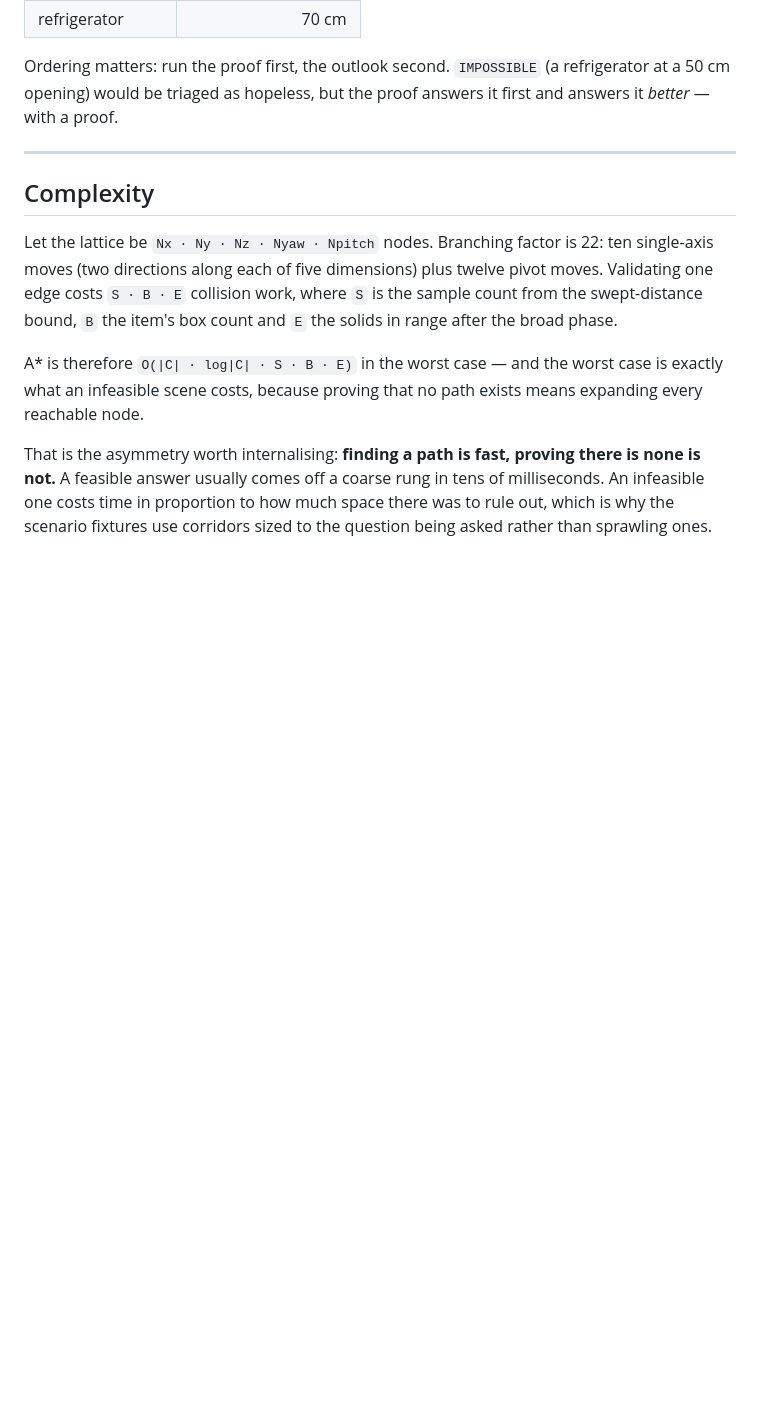
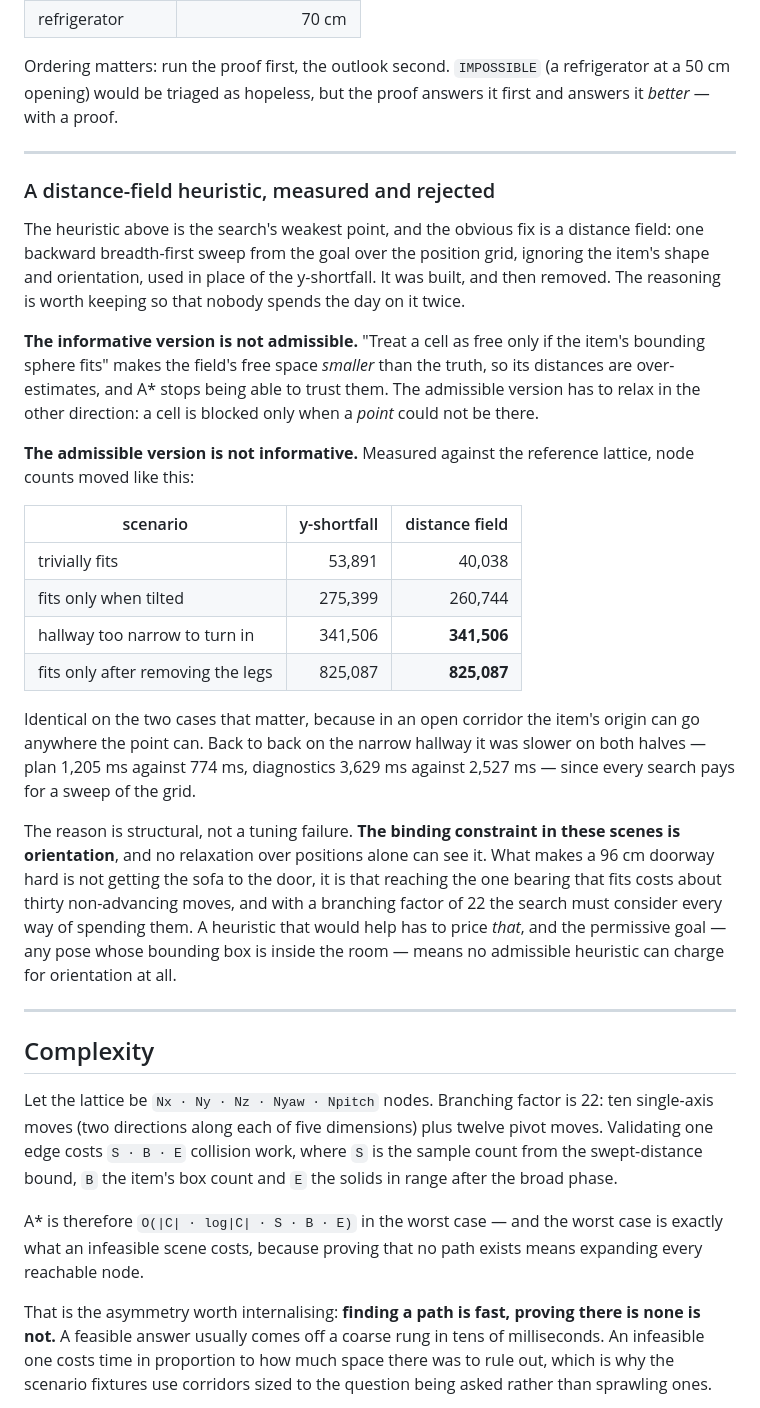
Before and after one commit to chanafroind-sys/fitpath, a Markdown page: packages/engine/README.md, the part around one of its changes. GitHub-like rendering; blank space fills up the shorter version.

```diff
--- a/packages/engine/README.md
+++ b/packages/engine/README.md
@@ -511,6 +561,46 @@ answers it first and answers it *better* — with a proof.
 
 ---
 
+### A distance-field heuristic, measured and rejected
+
+The heuristic above is the search's weakest point, and the obvious fix is a
+distance field: one backward breadth-first sweep from the goal over the position
+grid, ignoring the item's shape and orientation, used in place of the
+y-shortfall. It was built, and then removed. The reasoning is worth keeping so
+that nobody spends the day on it twice.
+
+**The informative version is not admissible.** "Treat a cell as free only if the
+item's bounding sphere fits" makes the field's free space *smaller* than the
+truth, so its distances are over-estimates, and A\* stops being able to trust
+them. The admissible version has to relax in the other direction: a cell is
+blocked only when a *point* could not be there.
+
+**The admissible version is not informative.** Measured against the reference
+lattice, node counts moved like this:
+
+| scenario | y-shortfall | distance field |
+| --- | ---: | ---: |
+| trivially fits | 53,891 | 40,038 |
+| fits only when tilted | 275,399 | 260,744 |
+| hallway too narrow to turn in | 341,506 | **341,506** |
+| fits only after removing the legs | 825,087 | **825,087** |
+
+Identical on the two cases that matter, because in an open corridor the item's
+origin can go anywhere the point can. Back to back on the narrow hallway it was
+slower on both halves — plan 1,205 ms against 774 ms, diagnostics 3,629 ms
+against 2,527 ms — since every search pays for a sweep of the grid.
+
+The reason is structural, not a tuning failure. **The binding constraint in
+these scenes is orientation**, and no relaxation over positions alone can see
+it. What makes a 96 cm doorway hard is not getting the sofa to the door, it is
+that reaching the one bearing that fits costs about thirty non-advancing moves,
+and with a branching factor of 22 the search must consider every way of spending
+them. A heuristic that would help has to price *that*, and the permissive goal —
+any pose whose bounding box is inside the room — means no admissible heuristic
+can charge for orientation at all.
+
+---
+
 ## Complexity
 
 Let the lattice be `Nx · Ny · Nz · Nyaw · Npitch` nodes. Branching factor is 22:
```
Also changed, not shown: other parts of packages/engine/README.md (+50 -0 lines).
